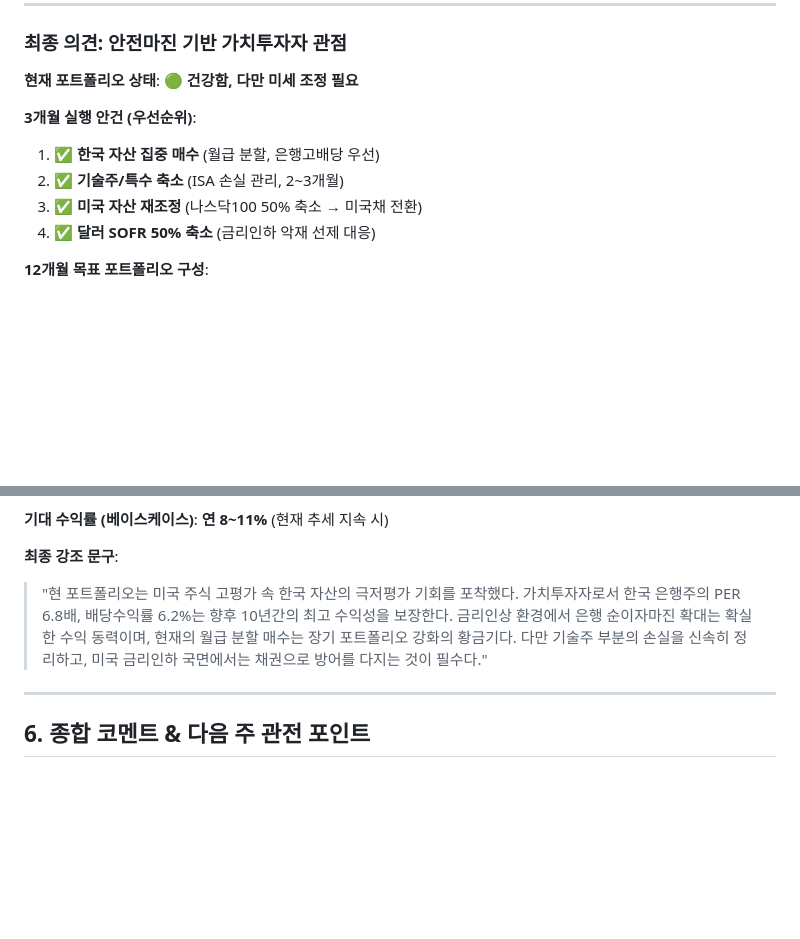
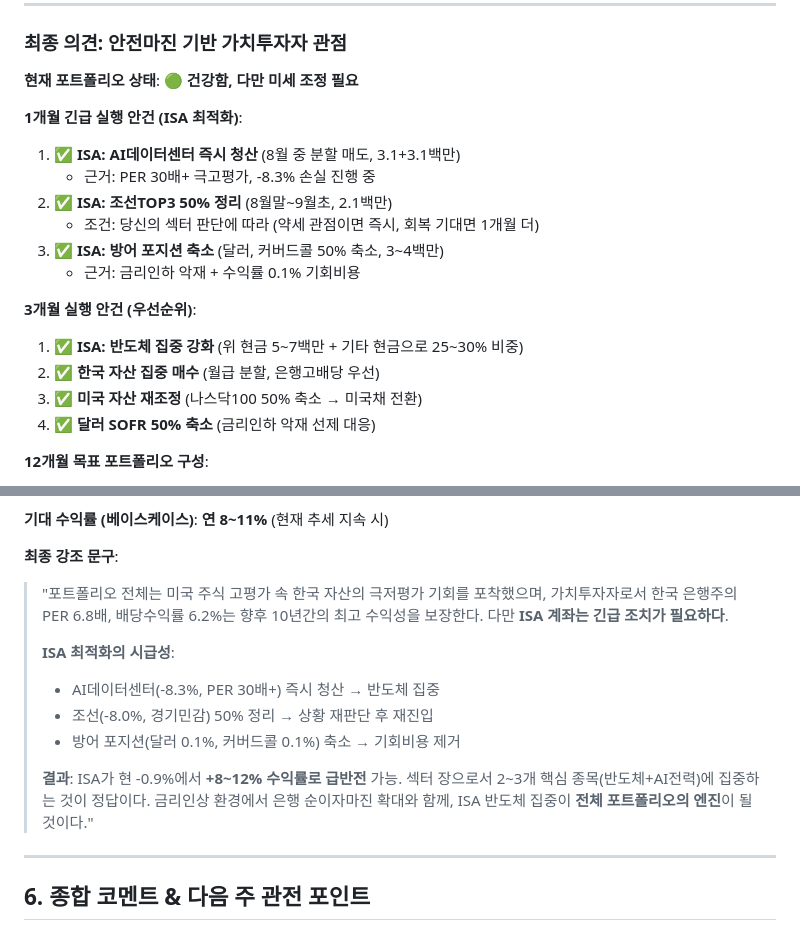
Before and after one commit to cbyangel/my-blog, a Markdown page: content/reports/2026-08-15.md, 2 parts joined by grey strips. Drawn GitHub-style; blank space fills up the shorter version.

```diff
--- a/content/reports/2026-08-15.md
+++ b/content/reports/2026-08-15.md
@@ -953,9 +1039,17 @@ description: "한국은행 기준금리·거시지표·차트추세·ETF 포트
 
 **현재 포트폴리오 상태**: 🟢 **건강함, 다만 미세 조정 필요**
 
+**1개월 긴급 실행 안건 (ISA 최적화)**:
+1. ✅ **ISA: AI데이터센터 즉시 청산** (8월 중 분할 매도, 3.1+3.1백만)
+   - 근거: PER 30배+ 극고평가, -8.3% 손실 진행 중
+2. ✅ **ISA: 조선TOP3 50% 정리** (8월말~9월초, 2.1백만)
+   - 조건: 당신의 섹터 판단에 따라 (약세 관점이면 즉시, 회복 기대면 1개월 더)
+3. ✅ **ISA: 방어 포지션 축소** (달러, 커버드콜 50% 축소, 3~4백만)
+   - 근거: 금리인하 악재 + 수익률 0.1% 기회비용
+
 **3개월 실행 안건 (우선순위)**:
-1. ✅ **한국 자산 집중 매수** (월급 분할, 은행고배당 우선)
-2. ✅ **기술주/특수 축소** (ISA 손실 관리, 2~3개월)
+1. ✅ **ISA: 반도체 집중 강화** (위 현금 5~7백만 + 기타 현금으로 25~30% 비중)
+2. ✅ **한국 자산 집중 매수** (월급 분할, 은행고배당 우선)
 3. ✅ **미국 자산 재조정** (나스닥100 50% 축소 → 미국채 전환)
 4. ✅ **달러 SOFR 50% 축소** (금리인하 악재 선제 대응)
 
@@ -970,7 +1064,14 @@ description: "한국은행 기준금리·거시지표·차트추세·ETF 포트
 **기대 수익률 (베이스케이스)**: **연 8~11%** (현재 추세 지속 시)
 
 **최종 강조 문구**:
-> "현 포트폴리오는 미국 주식 고평가 속 한국 자산의 극저평가 기회를 포착했다. 가치투자자로서 한국 은행주의 PER 6.8배, 배당수익률 6.2%는 향후 10년간의 최고 수익성을 보장한다. 금리인상 환경에서 은행 순이자마진 확대는 확실한 수익 동력이며, 현재의 월급 분할 매수는 장기 포트폴리오 강화의 황금기다. 다만 기술주 부분의 손실을 신속히 정리하고, 미국 금리인하 국면에서는 채권으로 방어를 다지는 것이 필수다."
+> "포트폴리오 전체는 미국 주식 고평가 속 한국 자산의 극저평가 기회를 포착했으며, 가치투자자로서 한국 은행주의 PER 6.8배, 배당수익률 6.2%는 향후 10년간의 최고 수익성을 보장한다. 다만 **ISA 계좌는 긴급 조치가 필요하다**.
+>
+> **ISA 최적화의 시급성**:
+> - AI데이터센터(-8.3%, PER 30배+) 즉시 청산 → 반도체 집중
+> - 조선(-8.0%, 경기민감) 50% 정리 → 상황 재판단 후 재진입
+> - 방어 포지션(달러 0.1%, 커버드콜 0.1%) 축소 → 기회비용 제거
+>
+> **결과**: ISA가 현 -0.9%에서 **+8~12% 수익률로 급반전** 가능. 섹터 장으로서 2~3개 핵심 종목(반도체+AI전력)에 집중하는 것이 정답이다. 금리인상 환경에서 은행 순이자마진 확대와 함께, ISA 반도체 집중이 **전체 포트폴리오의 엔진**이 될 것이다."
 
 ---
 
```
Also changed, not shown: other parts of content/reports/2026-08-15.md (+108 -22 lines).
